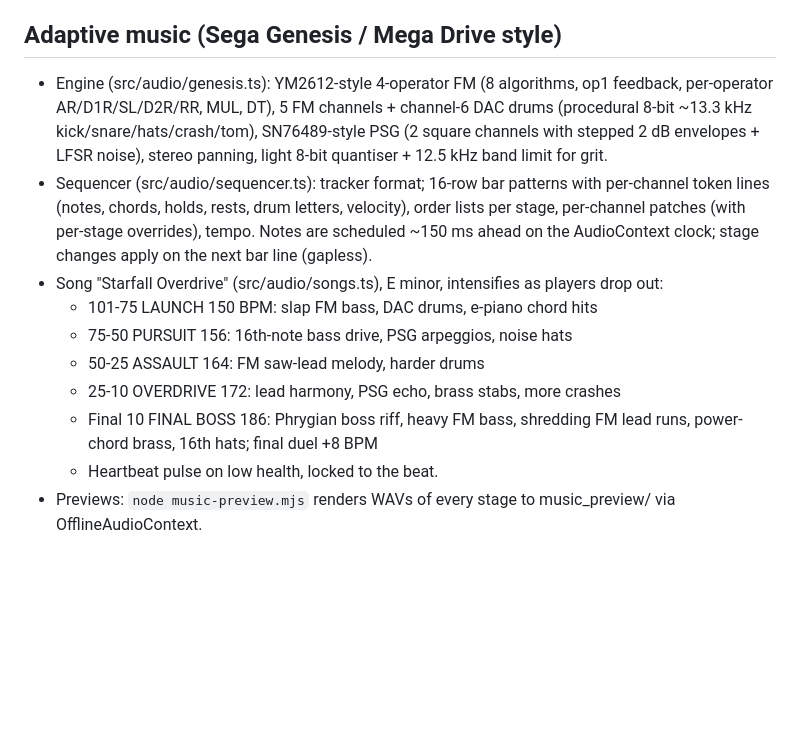
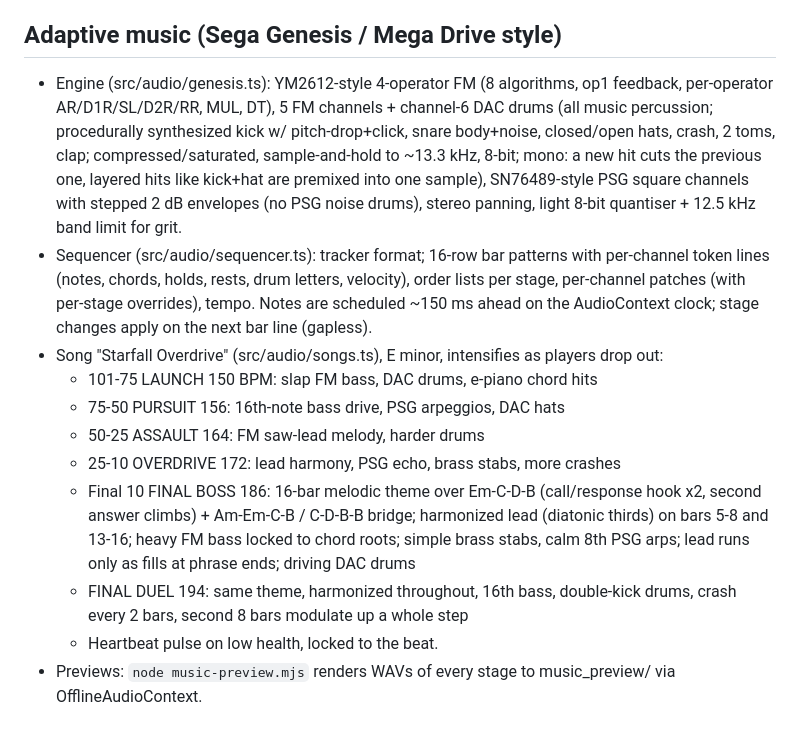
Before and after one commit to jbob007h/starfall-101, a Markdown page: PLAN.md, the part around the change. GitHub-like rendering; blank space fills up the shorter version.

Commit message:
Docs: music update

```diff
--- a/PLAN.md
+++ b/PLAN.md
@@ -94,14 +94,15 @@ Juice:
 - Final duel takes place under a huge meteor shower made of every eliminated player.
 
 ## Adaptive music (Sega Genesis / Mega Drive style)
-- Engine (src/audio/genesis.ts): YM2612-style 4-operator FM (8 algorithms, op1 feedback, per-operator AR/D1R/SL/D2R/RR, MUL, DT), 5 FM channels + channel-6 DAC drums (procedural 8-bit ~13.3 kHz kick/snare/hats/crash/tom), SN76489-style PSG (2 square channels with stepped 2 dB envelopes + LFSR noise), stereo panning, light 8-bit quantiser + 12.5 kHz band limit for grit.
+- Engine (src/audio/genesis.ts): YM2612-style 4-operator FM (8 algorithms, op1 feedback, per-operator AR/D1R/SL/D2R/RR, MUL, DT), 5 FM channels + channel-6 DAC drums (all music percussion; procedurally synthesized kick w/ pitch-drop+click, snare body+noise, closed/open hats, crash, 2 toms, clap; compressed/saturated, sample-and-hold to ~13.3 kHz, 8-bit; mono: a new hit cuts the previous one, layered hits like kick+hat are premixed into one sample), SN76489-style PSG square channels with stepped 2 dB envelopes (no PSG noise drums), stereo panning, light 8-bit quantiser + 12.5 kHz band limit for grit.
 - Sequencer (src/audio/sequencer.ts): tracker format; 16-row bar patterns with per-channel token lines (notes, chords, holds, rests, drum letters, velocity), order lists per stage, per-channel patches (with per-stage overrides), tempo. Notes are scheduled ~150 ms ahead on the AudioContext clock; stage changes apply on the next bar line (gapless).
 - Song "Starfall Overdrive" (src/audio/songs.ts), E minor, intensifies as players drop out:
   - 101-75 LAUNCH 150 BPM: slap FM bass, DAC drums, e-piano chord hits
-  - 75-50 PURSUIT 156: 16th-note bass drive, PSG arpeggios, noise hats
+  - 75-50 PURSUIT 156: 16th-note bass drive, PSG arpeggios, DAC hats
   - 50-25 ASSAULT 164: FM saw-lead melody, harder drums
   - 25-10 OVERDRIVE 172: lead harmony, PSG echo, brass stabs, more crashes
-  - Final 10 FINAL BOSS 186: Phrygian boss riff, heavy FM bass, shredding FM lead runs, power-chord brass, 16th hats; final duel +8 BPM
+  - Final 10 FINAL BOSS 186: 16-bar melodic theme over Em-C-D-B (call/response hook x2, second answer climbs) + Am-Em-C-B / C-D-B-B bridge; harmonized lead (diatonic thirds) on bars 5-8 and 13-16; heavy FM bass locked to chord roots; simple brass stabs, calm 8th PSG arps; lead runs only as fills at phrase ends; driving DAC drums
+  - FINAL DUEL 194: same theme, harmonized throughout, 16th bass, double-kick drums, crash every 2 bars, second 8 bars modulate up a whole step
   - Heartbeat pulse on low health, locked to the beat.
 - Previews: `node music-preview.mjs` renders WAVs of every stage to music_preview/ via OfflineAudioContext.
 
```
